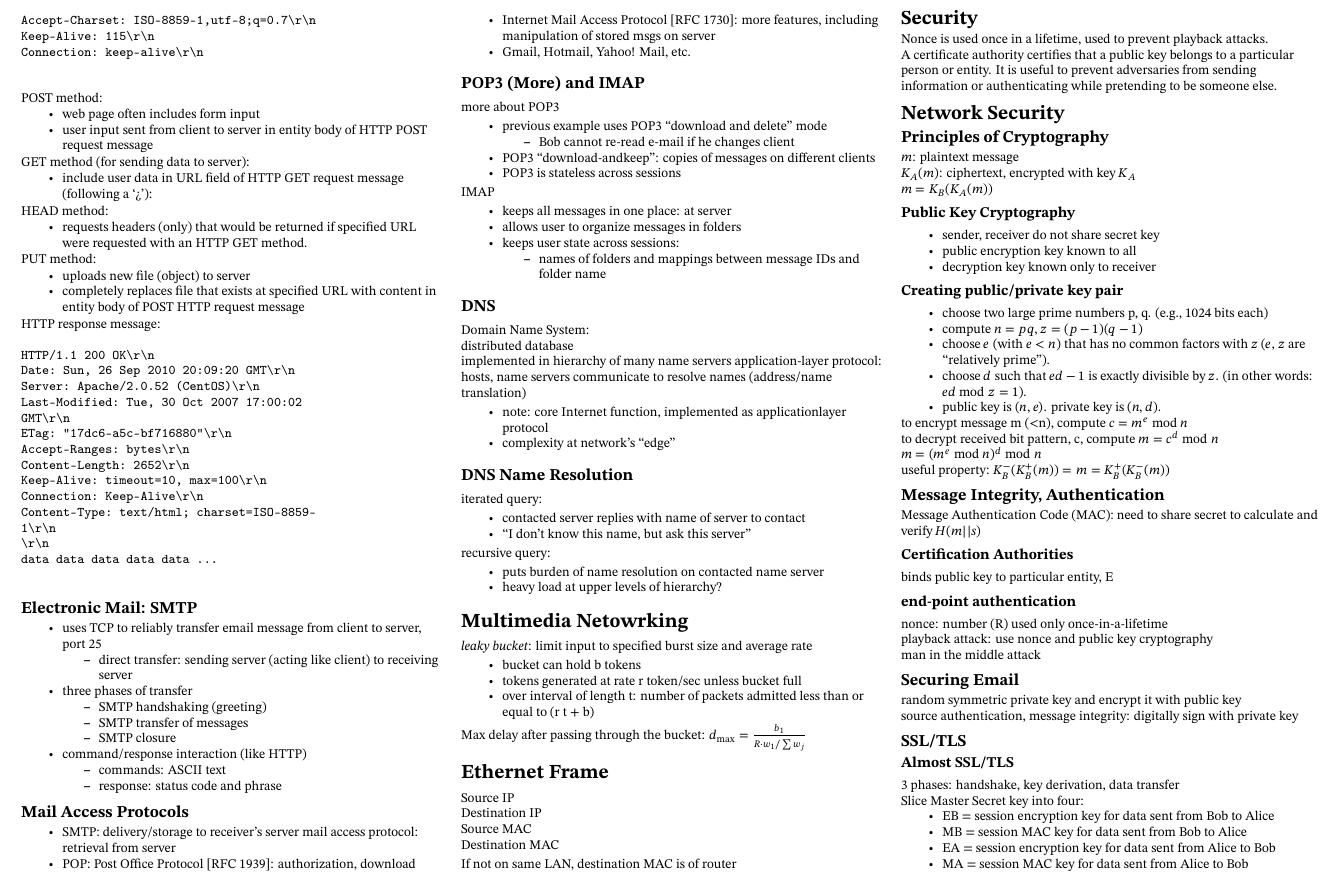
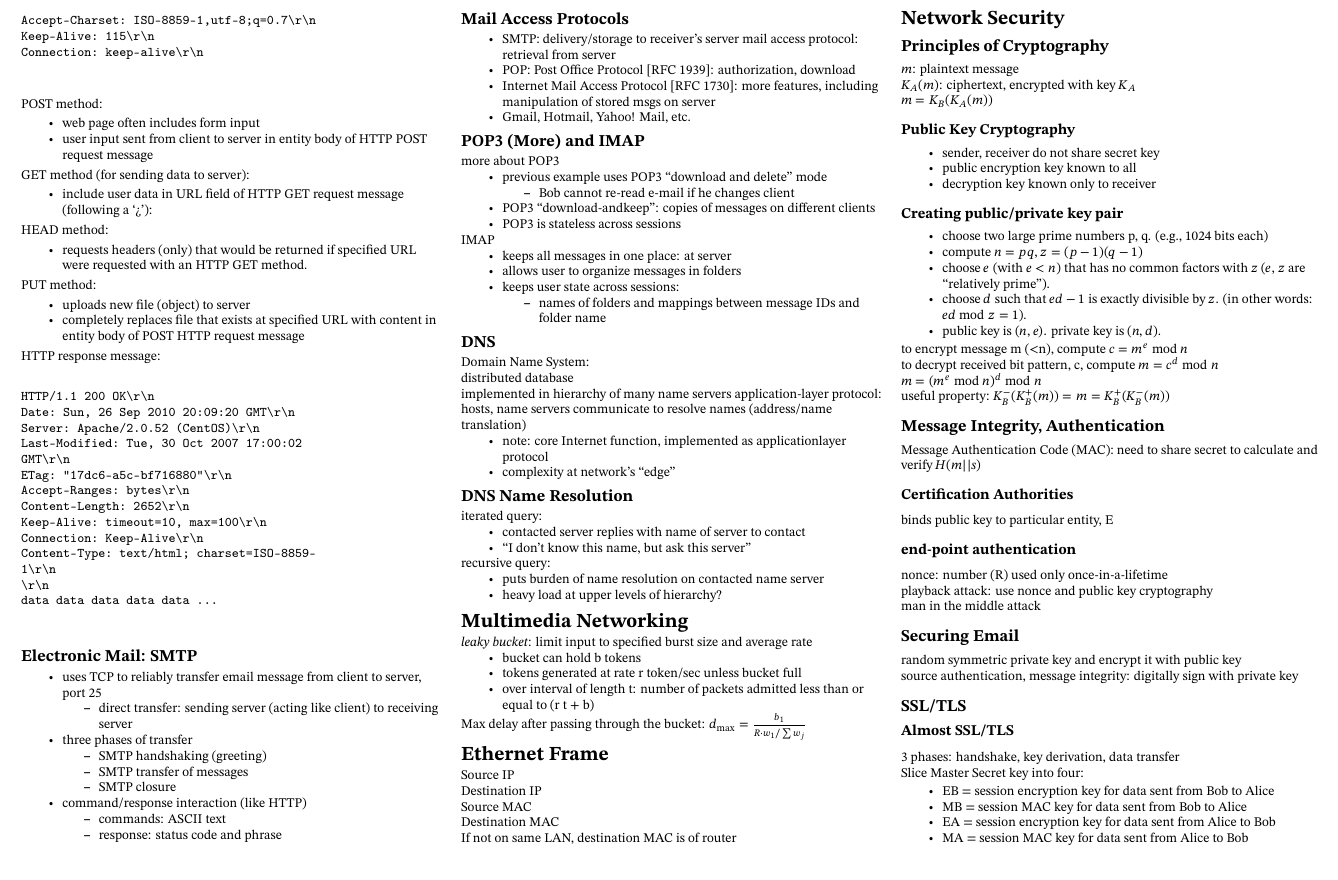
Before and after one commit to shenghaoc/ee4210-cheatsheet, a LaTeX document (main.tex): part of page 2 of 2, cut so that both start at the same text. Compiled offline with pdfLaTeX.

Commit message:
Clean up

```diff
--- a/main.tex
+++ b/main.tex
@@ -486,7 +486,7 @@ data data data data data ...
               levels of hierarchy?
     \end{itemize}
 
-    \section{Multimedia Netowrking}
+    \section{Multimedia Networking}
     \textit{leaky bucket}: limit input to specified burst size and average
     rate
     \begin{itemize}
@@ -504,13 +504,6 @@ data data data data data ...
     Destination MAC
 
     If not on same LAN, destination MAC is of router
-
-    \section{Security}
-    Nonce is used once in a lifetime, used to prevent playback attacks.
-
-    A certificate authority certifies that a public key belongs to a particular
-    person or entity. It is useful to prevent adversaries from sending information or
-    authenticating while pretending to be someone else.\\
 
     \section{Network Security}
     \subsection{Principles of Cryptography}
```
